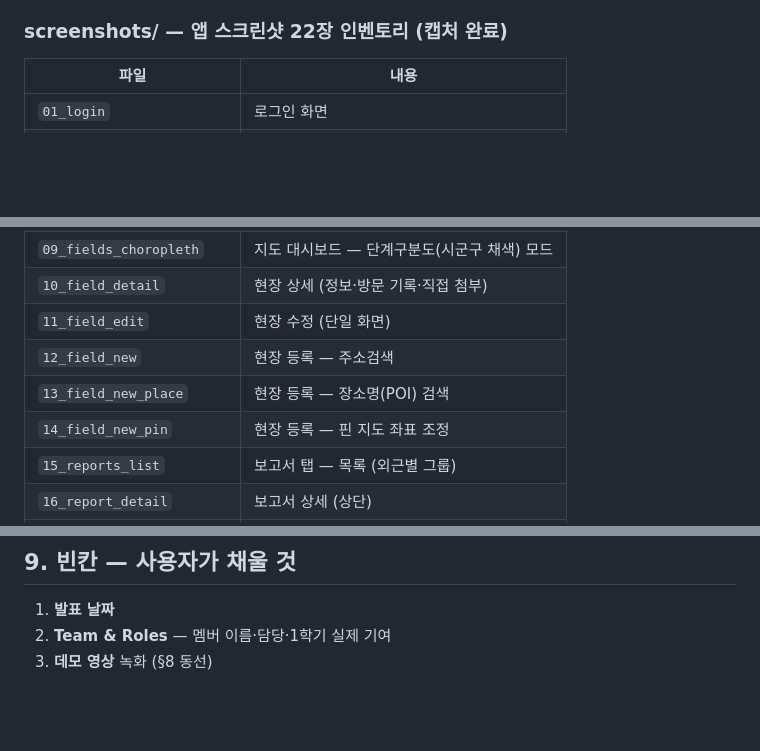
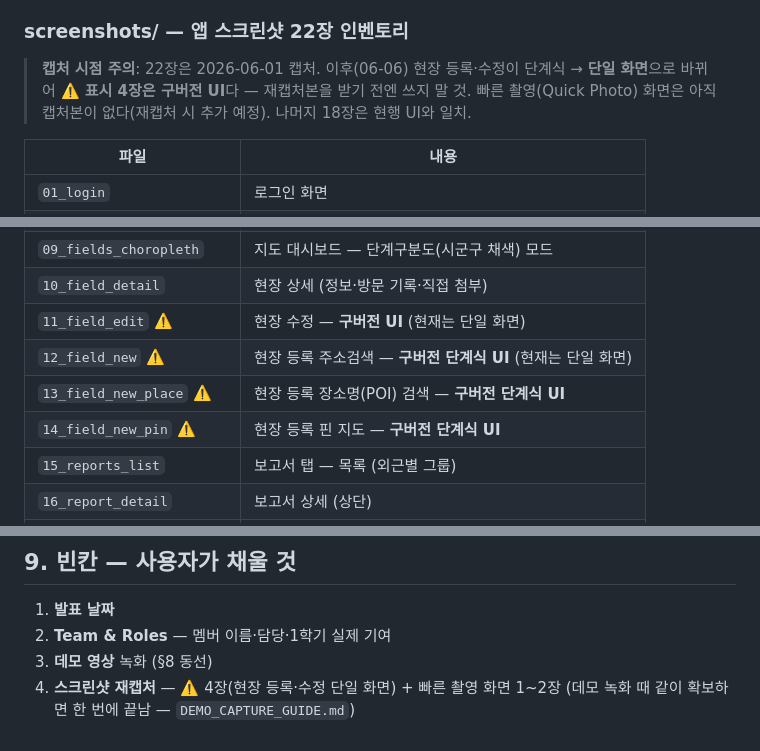
Before and after one commit to my-friend-jiseong/mfz_frontend, a Markdown page: docs/presentation/FINAL_EXAM_PPT_BRIEF.md, 3 parts joined by grey strips. GitHub-like rendering; blank space fills up the shorter version.

Commit message:
docs(presentation): 스크린샷 최신성 실측 반영 — 6/1 캡처 중 구버전 4장 표시, 빠른 촬영 미캡처·재캡처 항목 추가

```diff
--- a/docs/presentation/FINAL_EXAM_PPT_BRIEF.md
+++ b/docs/presentation/FINAL_EXAM_PPT_BRIEF.md
@@ -163,7 +163,9 @@
 - ***destinations는 점선** = 기능은 완료, 저장은 클라이언트(백엔드 영속화 예정) — §4 🟡과 동일 사실. ERD를 인용할 경우 이 점선 의미를 잘못 옮기지 말 것. visits·field_photos 옆의 주황 주석 2개도 같은 "백엔드 대기" 표기다.
 - 5-B(현장 재정의)의 출발점 도식이기도 하다 (ERD v3 예고용으로 인용 가능).
 
-### screenshots/ — 앱 스크린샷 22장 인벤토리 (캡처 완료)
+### screenshots/ — 앱 스크린샷 22장 인벤토리
+
+> **캡처 시점 주의**: 22장은 2026-06-01 캡처. 이후(06-06) 현장 등록·수정이 단계식 → **단일 화면**으로 바뀌어 **⚠️ 표시 4장은 구버전 UI**다 — 재캡처본을 받기 전엔 쓰지 말 것. 빠른 촬영(Quick Photo) 화면은 아직 캡처본이 없다(재캡처 시 추가 예정). 나머지 18장은 현행 UI와 일치.
 
 | 파일 | 내용 |
 |---|---|
@@ -177,10 +179,10 @@
 | `08_fields_heatmap` | 지도 대시보드 — 히트맵 모드 |
 | `09_fields_choropleth` | 지도 대시보드 — 단계구분도(시군구 채색) 모드 |
 | `10_field_detail` | 현장 상세 (정보·방문 기록·직접 첨부) |
-| `11_field_edit` | 현장 수정 (단일 화면) |
-| `12_field_new` | 현장 등록 — 주소검색 |
-| `13_field_new_place` | 현장 등록 — 장소명(POI) 검색 |
-| `14_field_new_pin` | 현장 등록 — 핀 지도 좌표 조정 |
+| `11_field_edit` ⚠️ | 현장 수정 — **구버전 UI** (현재는 단일 화면) |
+| `12_field_new` ⚠️ | 현장 등록 주소검색 — **구버전 단계식 UI** (현재는 단일 화면) |
+| `13_field_new_place` ⚠️ | 현장 등록 장소명(POI) 검색 — **구버전 단계식 UI** |
+| `14_field_new_pin` ⚠️ | 현장 등록 핀 지도 — **구버전 단계식 UI** |
 | `15_reports_list` | 보고서 탭 — 목록 (외근별 그룹) |
 | `16_report_detail` | 보고서 상세 (상단) |
 | `17_report_new` | 보고서 작성 마법사 — 제목·외근 선택 |
@@ -216,3 +218,4 @@
 1. **발표 날짜**
 2. **Team & Roles** — 멤버 이름·담당·1학기 실제 기여
 3. **데모 영상** 녹화 (§8 동선)
+4. **스크린샷 재캡처** — ⚠️ 4장(현장 등록·수정 단일 화면) + 빠른 촬영 화면 1~2장 (데모 녹화 때 같이 확보하면 한 번에 끝남 — `DEMO_CAPTURE_GUIDE.md`)
```
